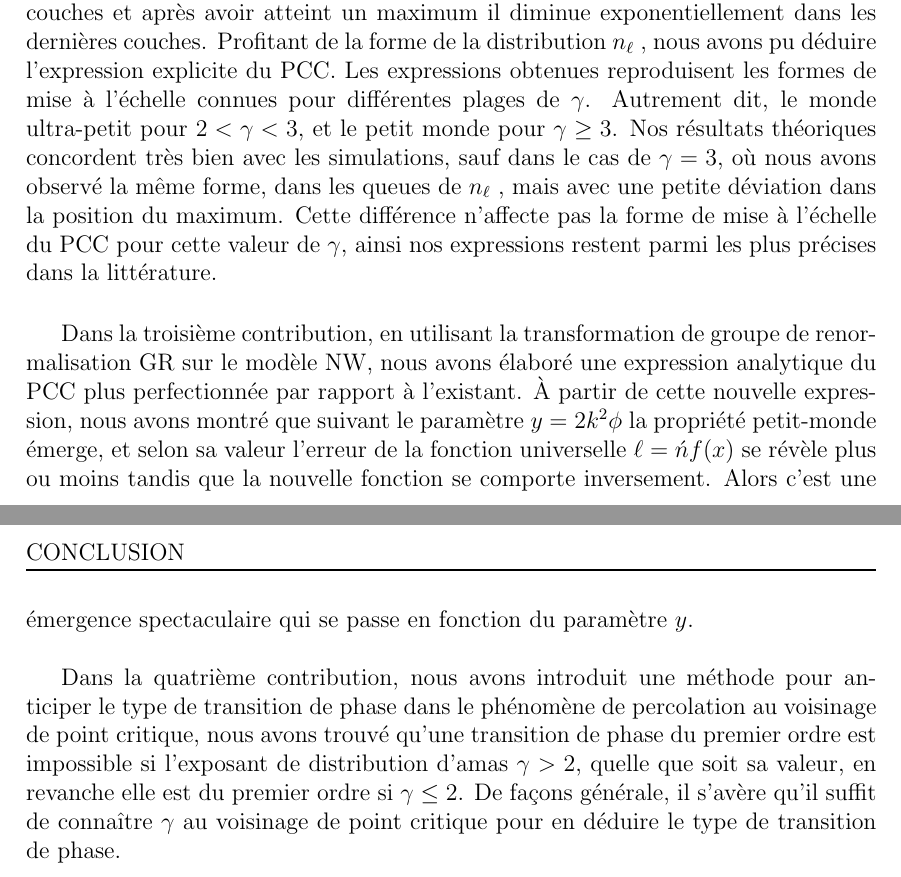
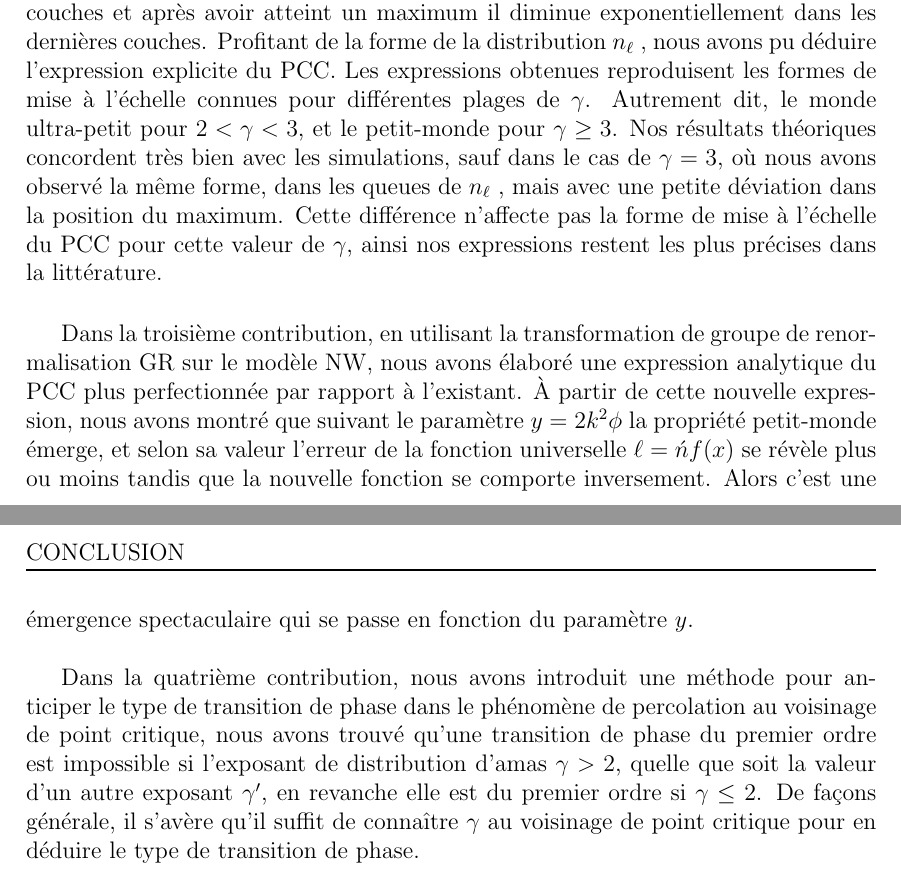
Before and after one commit to mlachgar/PhD, a LaTeX thesis (these2.tex, which reads files/conclu.tex): two parts of pages 91 and 92 of 103, joined at a grey line, cut so that both start at the same text. Compiled offline with pdfLaTeX.

Commit message:
correction de la conclusion

```diff
--- a/files/conclu.tex
+++ b/files/conclu.tex
@@ -10,8 +10,8 @@
 
 Dans cette thèse, quatre contributions ont été réalisées pour le domaine des réseaux complexes, permettant de résoudre des problèmes de calculs théoriques, et de proposer des nouvelles méthodes. Dans la première contribution, nous avons introduit un simple modèle de réseau complexe avec un critère d'attachement préférentiel sans l'effet "rich get richer", le réseau obtenu est homogène, ce qui démontre le rôle crucial de l'effet "rich get richer" dans la topologie du réseau. Nous en avons déduit qu'un traitement préférentiel aux nœuds les moins connectés équivaut à utiliser une probabilité d'attachement aléatoire. En calculant le degré moyen instantané d'un nœud sélectionné et ses fluctuations, nous avons montré comment le degré moyen de hubs et ses fluctuations divergent avec le temps dans le modèle BA, et restent finis dans notre modèle.\\
 
-Dans la deuxième contribution, nous avons étudié en détail certains aspects fondamentaux des réseaux libre-échelle aléatoires non corrélés. Avec des étapes et des hypothèses simples, nous avons obtenu les expressions explicites du nombre des nœuds à une distance donnée d'un nœud arbitraire, \nl\nolinebreak. Nous avons obtenu également la description précise de la forme de la distribution \nolinebreak. En effet, nous avons montré que \nl augmente suivant la loi de puissance pour les premières couches et après avoir atteint un maximum il diminue exponentiellement dans les dernières couches. Profitant de la forme de la distribution \nl, nous avons pu déduire l'expression explicite du PCC. Les expressions obtenues reproduisent les formes de mise à l'échelle connues pour différentes plages de $\gamma$. Autrement dit, le monde ultra-petit pour $2<\gamma<3$, et le petit monde pour $\gamma\ge 3$. Nos résultats théoriques concordent très bien avec les simulations, sauf dans le cas de $\gamma=3$, où nous avons observé la même forme, dans les queues de \nl, mais avec une petite déviation dans la position du maximum. Cette différence n'affecte pas la forme de mise à l'échelle du PCC pour cette valeur de $\gamma$, ainsi nos expressions restent parmi les plus précises dans la littérature.\\
+Dans la deuxième contribution, nous avons étudié en détail certains aspects fondamentaux des réseaux libre-échelle aléatoires non corrélés. Avec des étapes et des hypothèses simples, nous avons obtenu les expressions explicites du nombre des nœuds à une distance donnée d'un nœud arbitraire, \nl\nolinebreak. Nous avons obtenu également la description précise de la forme de la distribution \nolinebreak. En effet, nous avons montré que \nl augmente suivant la loi de puissance pour les premières couches et après avoir atteint un maximum il diminue exponentiellement dans les dernières couches. Profitant de la forme de la distribution \nl, nous avons pu déduire l'expression explicite du PCC. Les expressions obtenues reproduisent les formes de mise à l'échelle connues pour différentes plages de $\gamma$. Autrement dit, le monde ultra-petit pour $2<\gamma<3$, et le petit-monde pour $\gamma\ge 3$. Nos résultats théoriques concordent très bien avec les simulations, sauf dans le cas de $\gamma=3$, où nous avons observé la même forme, dans les queues de \nl, mais avec une petite déviation dans la position du maximum. Cette différence n'affecte pas la forme de mise à l'échelle du PCC pour cette valeur de $\gamma$, ainsi nos expressions restent les plus précises dans la littérature.\\
 
 Dans la troisième contribution, en utilisant la transformation de groupe de renormalisation GR sur le modèle NW, nous avons élaboré une expression analytique du PCC plus perfectionnée par rapport à l'existant. \`{A} partir de cette nouvelle expression, nous avons montré  que suivant le paramètre $y=2k^2\phi$ la propriété petit-monde émerge, et selon sa valeur l'erreur de la fonction universelle $\ell=\acute{n}f(x)$ se révèle plus ou moins tandis que la nouvelle fonction se comporte inversement. Alors c'est une émergence spectaculaire qui se passe en fonction du paramètre $y$.\\
 
-Dans la quatrième contribution, nous avons introduit une méthode pour anticiper  le type de transition de phase dans le phénomène de percolation au voisinage de point critique, nous avons trouvé qu'une transition de phase du premier ordre est impossible si l'exposant de distribution d'amas $\gamma>2$, quelle que soit sa valeur, en revanche elle est du premier ordre si $\gamma\leq2$. De façons générale, il s'avère qu'il suffit de connaître $\gamma$ au voisinage de point critique pour en déduire le type de transition de phase.\\
+Dans la quatrième contribution, nous avons introduit une méthode pour anticiper  le type de transition de phase dans le phénomène de percolation au voisinage de point critique, nous avons trouvé qu'une transition de phase du premier ordre est impossible si l'exposant de distribution d'amas $\gamma>2$, quelle que soit la valeur d'un autre exposant $\gamma'$, en revanche elle est du premier ordre si $\gamma\leq2$. De façons générale, il s'avère qu'il suffit de connaître $\gamma$ au voisinage de point critique pour en déduire le type de transition de phase.\\
```
